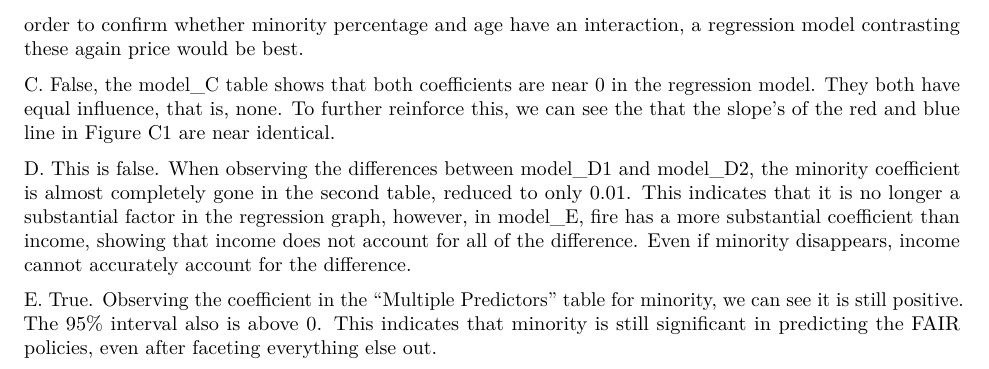
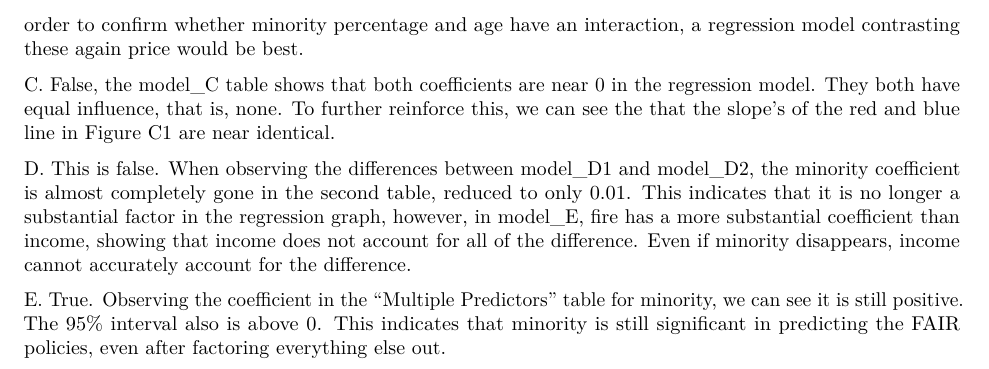
Before and after one commit to PradyK756/SDS-315-HW9, an R Markdown document (SDS 315 HW 9.Rmd): part of page 4 of 4, cut so that both start at the same text. Rendered offline with R 4.5, knitr and Pandoc, then LaTeX, with nearby package versions; some code elsewhere in the file could not run offline.

Commit message:
Add files via upload

```diff
--- a/SDS 315 HW 9.Rmd
+++ b/SDS 315 HW 9.Rmd
@@ -160,4 +160,4 @@ C. False, the model_C table shows that both coefficients are near 0 in the regre
 
 D. This is false. When observing the differences between model_D1 and model_D2, the minority coefficient is almost completely gone in the second table, reduced to only 0.01. This indicates that it is no longer a substantial factor in the regression graph, however, in model_E, fire has a more substantial coefficient than income, showing that income does not account for all of the difference. Even if minority disappears, income cannot accurately account for the difference.
 
-E. True. Observing the coefficient in the "Multiple Predictors" table for minority, we can see it is still positive. The 95% interval also is above 0. This indicates that minority is still significant in predicting the FAIR policies, even after faceting everything else out.
+E. True. Observing the coefficient in the "Multiple Predictors" table for minority, we can see it is still positive. The 95% interval also is above 0. This indicates that minority is still significant in predicting the FAIR policies, even after factoring everything else out.
```
Also changed, not shown: SDS-315-HW-9.pdf.
